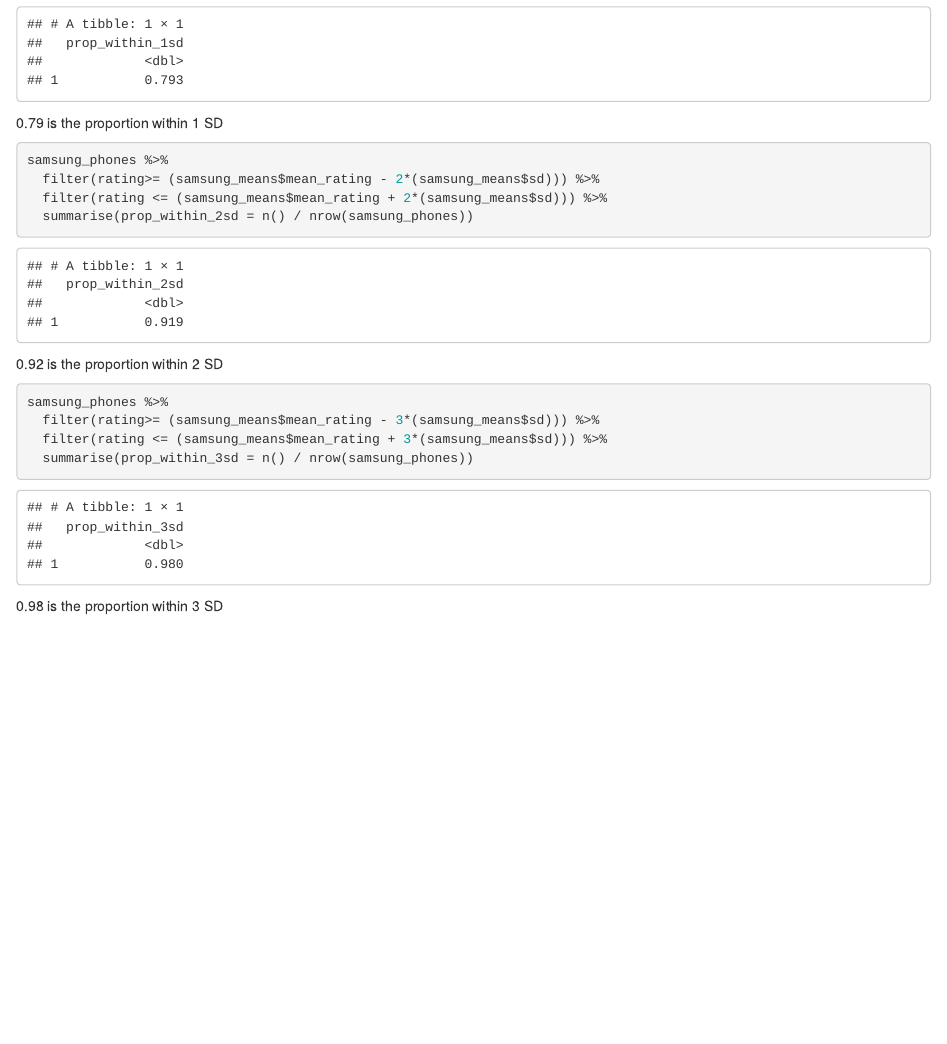
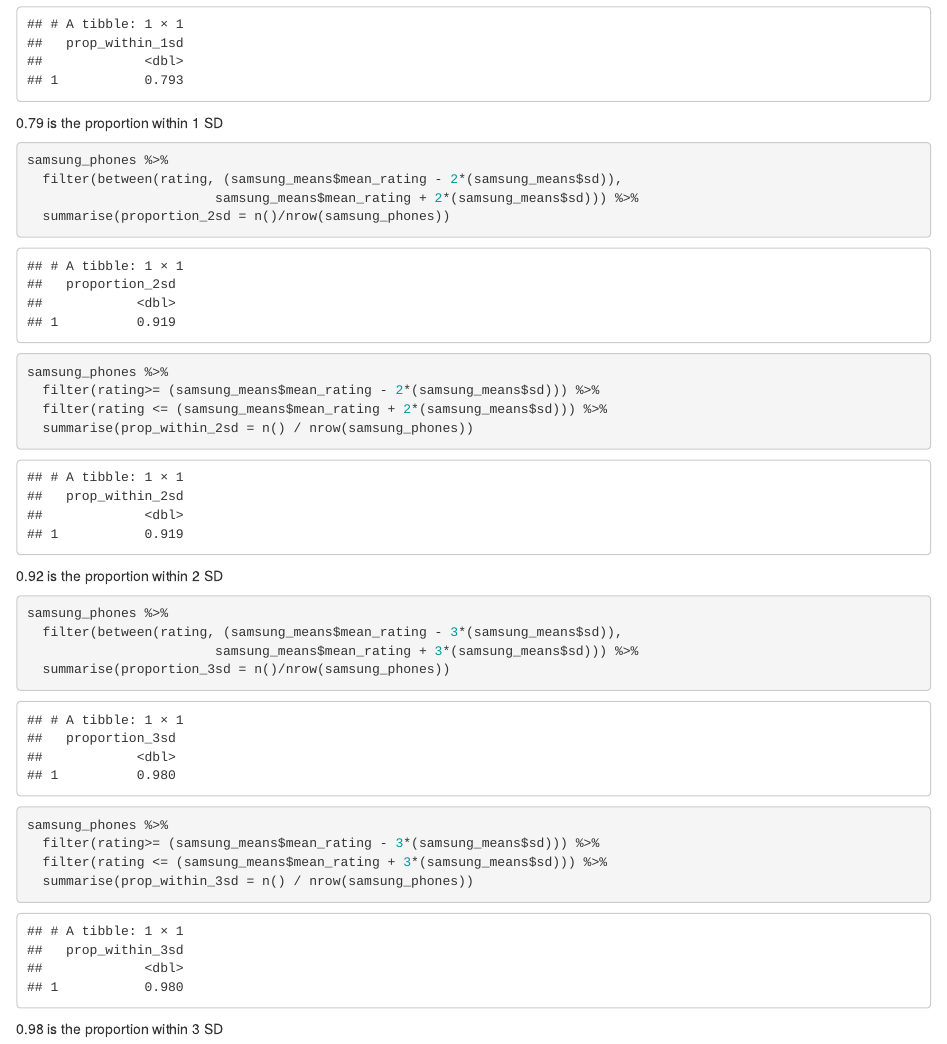
Before and after one commit to euanelrick/codeclan_homework_EuanElrick, an R Markdown document (week_06/day_2/day2Homework.Rmd): the page in a window 1100 px wide, from 2290 px down. Rendered offline with R 4.5, knitr and Pandoc, with nearby package versions; column names are cleaned by a stand-in for the janitor package.

Commit message:
testing out between operator

````diff
--- a/week_06/day_2/day2Homework.Rmd
+++ b/week_06/day_2/day2Homework.Rmd
@@ -87,11 +87,27 @@
 
 ```{r}
 samsung_phones %>%
+  filter(between(rating, (samsung_means$mean_rating - 2*(samsung_means$sd)),
+                        samsung_means$mean_rating + 2*(samsung_means$sd))) %>%
+  summarise(proportion_2sd = n()/nrow(samsung_phones))
+```
+
+
+```{r}
+samsung_phones %>%
   filter(rating>= (samsung_means$mean_rating - 2*(samsung_means$sd))) %>%
   filter(rating <= (samsung_means$mean_rating + 2*(samsung_means$sd))) %>%
   summarise(prop_within_2sd = n() / nrow(samsung_phones))
 ```
 0.92 is the proportion within 2 SD
+
+```{r}
+samsung_phones %>%
+  filter(between(rating, (samsung_means$mean_rating - 3*(samsung_means$sd)),
+                        samsung_means$mean_rating + 3*(samsung_means$sd))) %>%
+  summarise(proportion_3sd = n()/nrow(samsung_phones))
+```
+
 
 
 ```{r}
````
Also changed, not shown: week_06/day_2/day2Homework.nb.html.
